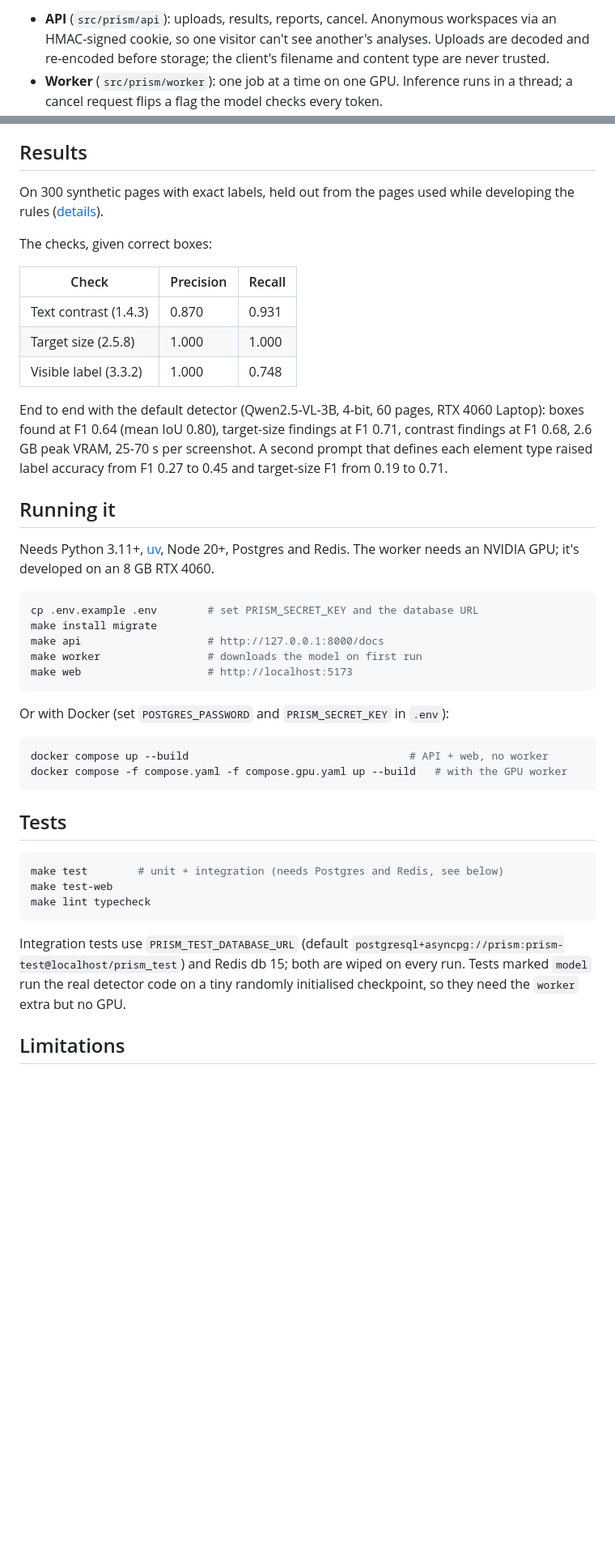
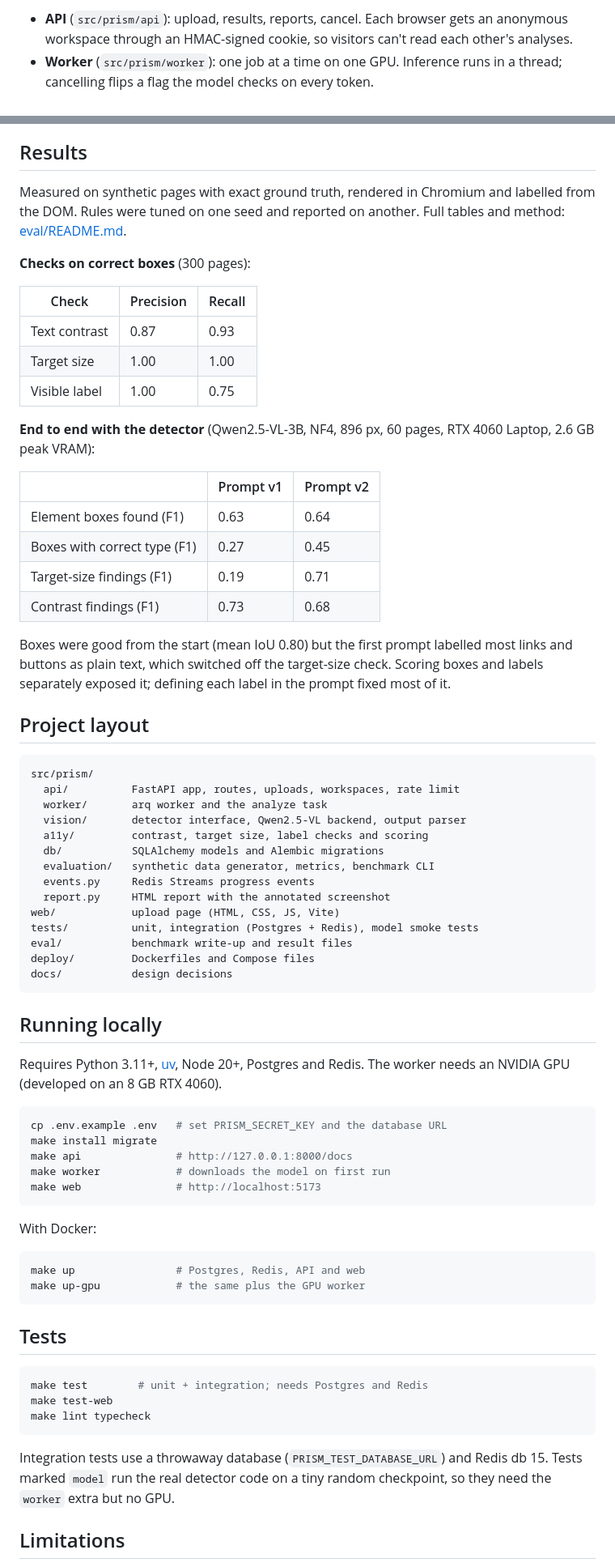
Before and after one commit to swapnil5053/Prism, a Markdown page: README.md, 2 parts joined by grey strips. Shown at 81% size. Drawn GitHub-style; blank space fills up the shorter version.

Commit message:
docs: rewrite readme with architecture and lifecycle diagrams

````diff
--- a/README.md
+++ b/README.md
@@ -19,9 +28,8 @@ browser ──upload──▶ FastAPI ──enqueue──▶ Redis ──▶ GPU
 ```
 
-- **API** (`src/prism/api`): uploads, results, reports, cancel. Anonymous
-  workspaces via an HMAC-signed cookie, so one visitor can't see another's
-  analyses. Uploads are decoded and re-encoded before storage; the client's
-  filename and content type are never trusted.
+- **API** (`src/prism/api`): upload, results, reports, cancel. Each browser gets
+  an anonymous workspace through an HMAC-signed cookie, so visitors can't read
+  each other's analyses.
 - **Worker** (`src/prism/worker`): one job at a time on one GPU. Inference runs
-  in a thread; a cancel request flips a flag the model checks every token.
+  in a thread; cancelling flips a flag the model checks on every token.
 - **Events** (`src/prism/events.py`): progress goes into a Redis stream per
@@ -33,56 +66,83 @@ browser ──upload──▶ FastAPI ──enqueue──▶ Redis ──▶ GPU
 
 ## Results
 
-On 300 synthetic pages with exact labels, held out from the pages used while
-developing the rules ([details](eval/README.md)).
+Measured on synthetic pages with exact ground truth, rendered in Chromium and
+labelled from the DOM. Rules were tuned on one seed and reported on another.
+Full tables and method: [eval/README.md](eval/README.md).
 
-The checks, given correct boxes:
+**Checks on correct boxes** (300 pages):
 
 | Check | Precision | Recall |
 |---|---|---|
-| Text contrast (1.4.3) | 0.870 | 0.931 |
-| Target size (2.5.8) | 1.000 | 1.000 |
-| Visible label (3.3.2) | 1.000 | 0.748 |
+| Text contrast | 0.87 | 0.93 |
+| Target size | 1.00 | 1.00 |
+| Visible label | 1.00 | 0.75 |
 
-End to end with the default detector (Qwen2.5-VL-3B, 4-bit, 60 pages, RTX 4060
-Laptop): boxes found at F1 0.64 (mean IoU 0.80), target-size findings at F1
-0.71, contrast findings at F1 0.68, 2.6 GB peak VRAM, 25-70 s per
-screenshot. A second prompt that defines each element type raised label
-accuracy from F1 0.27 to 0.45 and target-size F1 from 0.19 to 0.71.
+**End to end with the detector** (Qwen2.5-VL-3B, NF4, 896 px, 60 pages,
+RTX 4060 Laptop, 2.6 GB peak VRAM):
 
-## Running it
+| | Prompt v1 | Prompt v2 |
+|---|---|---|
+| Element boxes found (F1) | 0.63 | 0.64 |
+| Boxes with correct type (F1) | 0.27 | 0.45 |
+| Target-size findings (F1) | 0.19 | 0.71 |
+| Contrast findings (F1) | 0.73 | 0.68 |
 
-Needs Python 3.11+, [uv](https://docs.astral.sh/uv/), Node 20+, Postgres and
-Redis. The worker needs an NVIDIA GPU; it's developed on an 8 GB RTX 4060.
+Boxes were good from the start (mean IoU 0.80) but the first prompt labelled
+most links and buttons as plain text, which switched off the target-size
+check. Scoring boxes and labels separately exposed it; defining each label
+in the prompt fixed most of it.
+
+## Project layout
+
+```
+src/prism/
+  api/          FastAPI app, routes, uploads, workspaces, rate limit
+  worker/       arq worker and the analyze task
+  vision/       detector interface, Qwen2.5-VL backend, output parser
+  a11y/         contrast, target size, label checks and scoring
+  db/           SQLAlchemy models and Alembic migrations
+  evaluation/   synthetic data generator, metrics, benchmark CLI
+  events.py     Redis Streams progress events
+  report.py     HTML report with the annotated screenshot
+web/            upload page (HTML, CSS, JS, Vite)
+tests/          unit, integration (Postgres + Redis), model smoke tests
+eval/           benchmark write-up and result files
+deploy/         Dockerfiles and Compose files
+docs/           design decisions
+```
+
+## Running locally
+
+Requires Python 3.11+, [uv](https://docs.astral.sh/uv/), Node 20+, Postgres and
+Redis. The worker needs an NVIDIA GPU (developed on an 8 GB RTX 4060).
 
 ```bash
-cp .env.example .env        # set PRISM_SECRET_KEY and the database URL
+cp .env.example .env   # set PRISM_SECRET_KEY and the database URL
 make install migrate
-make api                    # http://127.0.0.1:8000/docs
-make worker                 # downloads the model on first run
-make web                    # http://localhost:5173
+make api               # http://127.0.0.1:8000/docs
+make worker            # downloads the model on first run
+make web               # http://localhost:5173
 ```
 
-Or with Docker (set `POSTGRES_PASSWORD` and `PRISM_SECRET_KEY` in `.env`):
+With Docker:
 
 ```bash
-docker compose up --build                                   # API + web, no worker
-docker compose -f compose.yaml -f compose.gpu.yaml up --build   # with the GPU worker
+make up                # Postgres, Redis, API and web
+make up-gpu            # the same plus the GPU worker
 ```
 
 ## Tests
 
 ```bash
-make test        # unit + integration (needs Postgres and Redis, see below)
+make test        # unit + integration; needs Postgres and Redis
 make test-web
 make lint typecheck
 ```
 
-Integration tests use `PRISM_TEST_DATABASE_URL` (default
-`postgresql+asyncpg://prism:prism-test@localhost/prism_test`) and Redis db 15;
-both are wiped on every run. Tests marked `model` run the real detector code
-on a tiny randomly initialised checkpoint, so they need the `worker` extra but
-no GPU.
+Integration tests use a throwaway database (`PRISM_TEST_DATABASE_URL`) and
+Redis db 15. Tests marked `model` run the real detector code on a tiny random
+checkpoint, so they need the `worker` extra but no GPU.
 
 ## Limitations
 
````
Also changed, not shown: other parts of README.md (+62 -30 lines).
